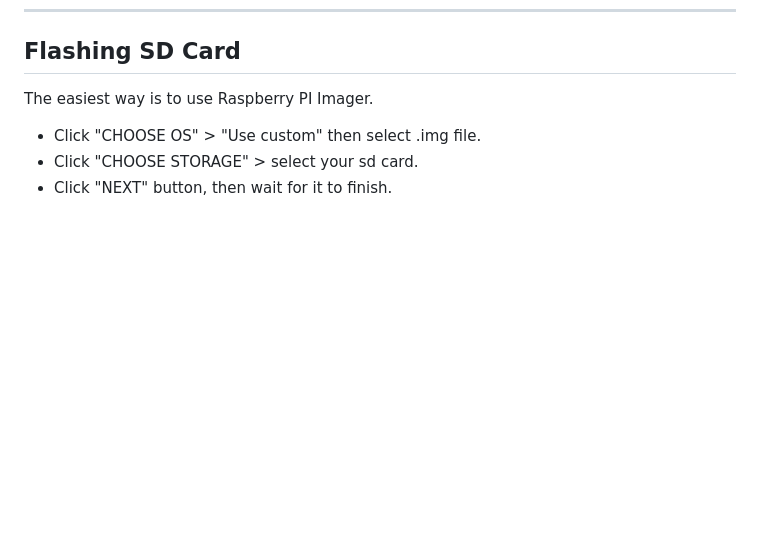
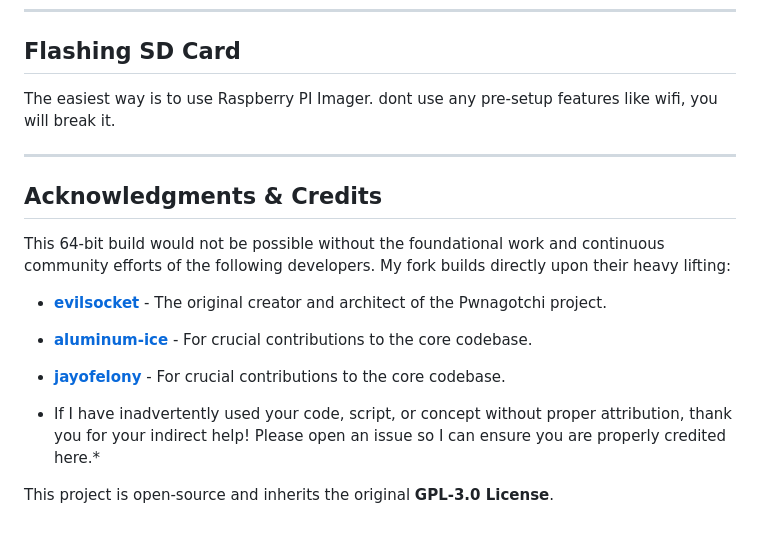
Before and after one commit to ex18a/pwnagotchi64, a Markdown page: README.md, the part around the change. Rendered like a GitHub page; blank space fills up the shorter version.

Commit message:
README with acknowledgments
Added acknowledgments and credits section to README.

```diff
--- a/README.md
+++ b/README.md
@@ -66,7 +66,18 @@ The build process will automatically:
 
 ## Flashing SD Card
 The easiest way is to use Raspberry PI Imager.
+dont use any pre-setup features like wifi, you will break it.
 
-* Click "CHOOSE OS" > "Use custom" then select .img file.
-* Click "CHOOSE STORAGE" > select your sd card.
-* Click "NEXT" button, then wait for it to finish.
+---
+
+## Acknowledgments & Credits
+
+This 64-bit build would not be possible without the foundational work and continuous community efforts of the following developers. My fork builds directly upon their heavy lifting:
+
+* **[evilsocket](https://github.com/evilsocket)** - The original creator and architect of the Pwnagotchi project.
+* **[aluminum-ice](https://github.com/aluminum-ice)** - For crucial contributions to the core codebase.
+* **[jayofelony](https://github.com/jayofelony)** - For crucial contributions to the core codebase.
+
+* If I have inadvertently used your code, script, or concept without proper attribution, thank you for your indirect help! Please open an issue so I can ensure you are properly credited here.*
+
+This project is open-source and inherits the original **GPL-3.0 License**.
```
